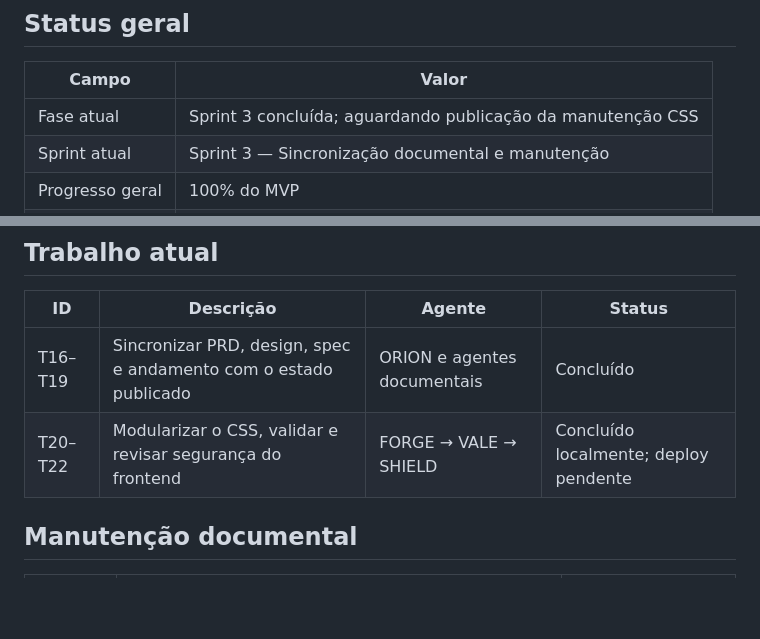
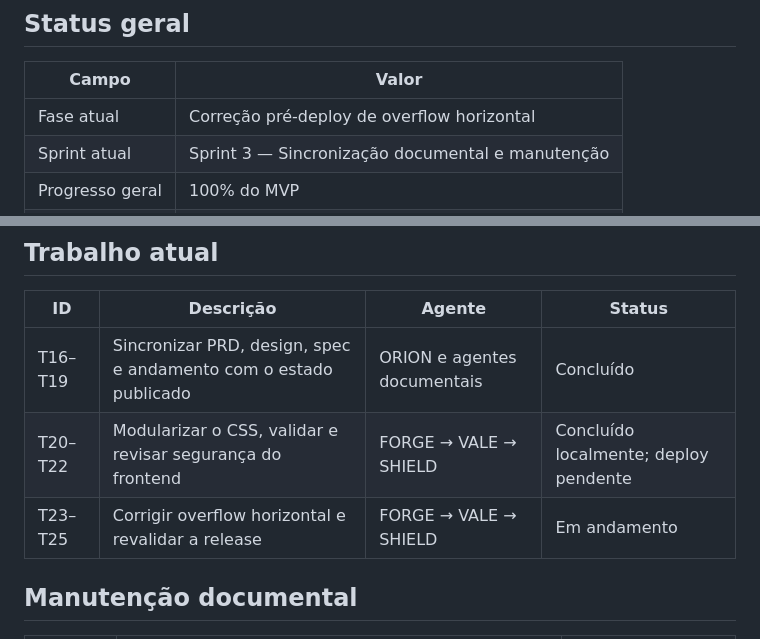
Before and after one commit to projetos-junior/portfolio, a Markdown page: docs/andamento.md, 2 parts joined by grey strips. GitHub-like rendering; blank space fills up the shorter version.

```diff
--- a/docs/andamento.md
+++ b/docs/andamento.md
@@ -7,7 +7,7 @@
 
 | Campo | Valor |
 |---|---|
-| Fase atual | Sprint 3 concluída; aguardando publicação da manutenção CSS |
+| Fase atual | Correção pré-deploy de overflow horizontal |
 | Sprint atual | Sprint 3 — Sincronização documental e manutenção |
 | Progresso geral | 100% do MVP |
 | Gate | Aprovado em produção |
@@ -42,6 +42,7 @@
 |---|---|---|---|
 | T16–T19 | Sincronizar PRD, design, spec e andamento com o estado publicado | ORION e agentes documentais | Concluído |
 | T20–T22 | Modularizar o CSS, validar e revisar segurança do frontend | FORGE → VALE → SHIELD | Concluído localmente; deploy pendente |
+| T23–T25 | Corrigir overflow horizontal e revalidar a release | FORGE → VALE → SHIELD | Em andamento |
 
 ## Manutenção documental
 
```
Also changed, not shown: docs/specs/landing-page.md (+21 -0 lines), docs/sprint-atual.md (+5 -1 lines).
